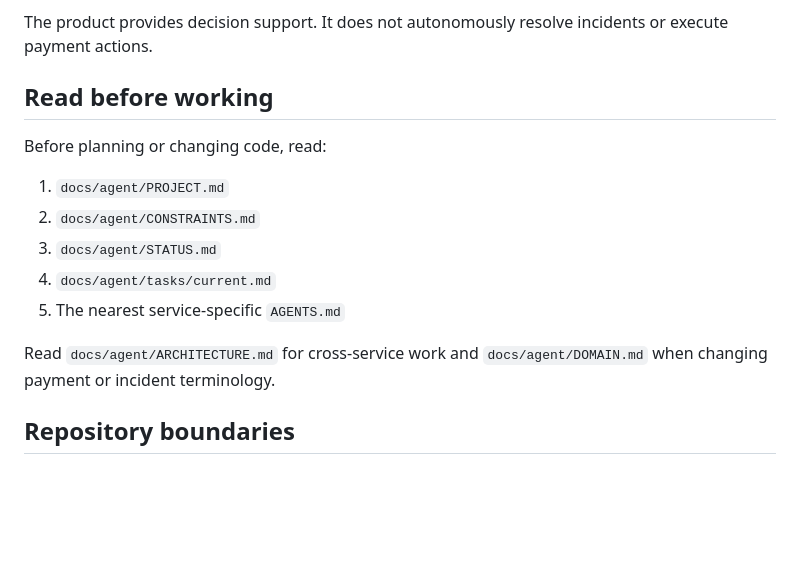
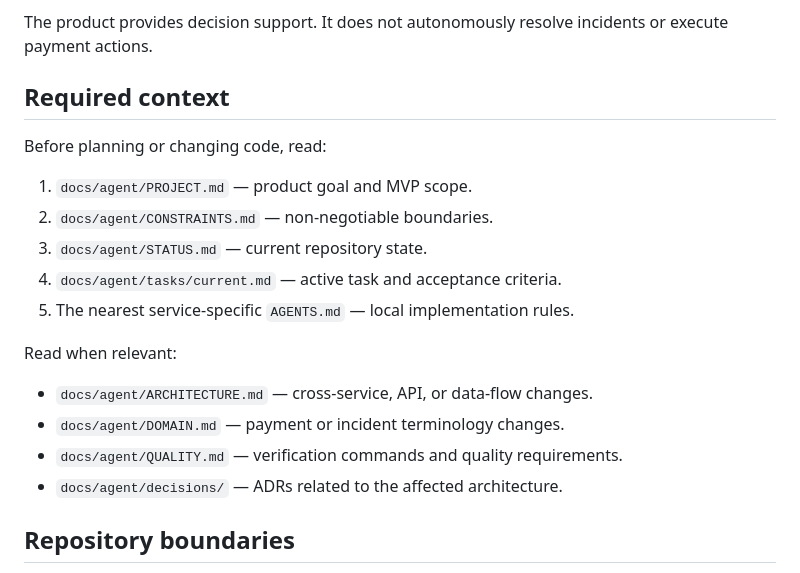
Before and after one commit to cguzowski/payment-incident-copilot, a Markdown page: AGENTS.md, the part around the change. Drawn GitHub-style; blank space fills up the shorter version.

Commit message:
Cleaned AGENTS.md

```diff
--- a/AGENTS.md
+++ b/AGENTS.md
@@ -170,18 +170,22 @@ approved knowledge, an LLM-generated report, and human review.
 The product provides decision support. It does not autonomously resolve
 incidents or execute payment actions.
 
-## Read before working
+## Required context
 
 Before planning or changing code, read:
 
-1. `docs/agent/PROJECT.md`
-2. `docs/agent/CONSTRAINTS.md`
-3. `docs/agent/STATUS.md`
-4. `docs/agent/tasks/current.md`
-5. The nearest service-specific `AGENTS.md`
+1. `docs/agent/PROJECT.md` — product goal and MVP scope.
+2. `docs/agent/CONSTRAINTS.md` — non-negotiable boundaries.
+3. `docs/agent/STATUS.md` — current repository state.
+4. `docs/agent/tasks/current.md` — active task and acceptance criteria.
+5. The nearest service-specific `AGENTS.md` — local implementation rules.
 
-Read `docs/agent/ARCHITECTURE.md` for cross-service work and
-`docs/agent/DOMAIN.md` when changing payment or incident terminology.
+Read when relevant:
+
+- `docs/agent/ARCHITECTURE.md` — cross-service, API, or data-flow changes.
+- `docs/agent/DOMAIN.md` — payment or incident terminology changes.
+- `docs/agent/QUALITY.md` — verification commands and quality requirements.
+- `docs/agent/decisions/` — ADRs related to the affected architecture.
 
 ## Repository boundaries
 
```
